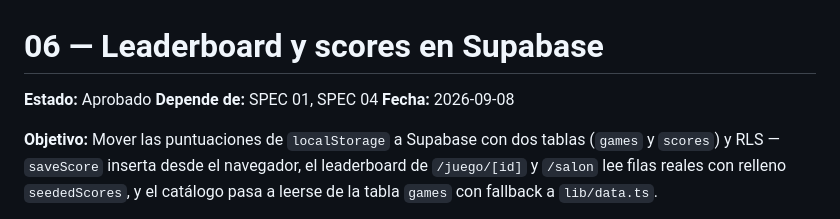
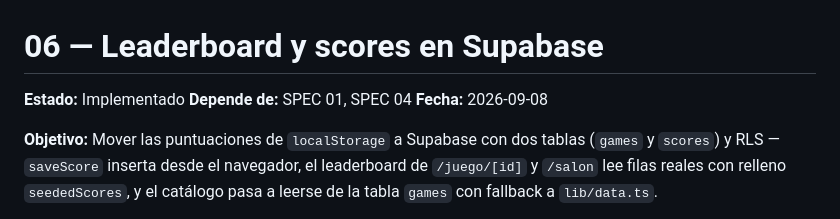
Before and after one commit to pedrorozoc/arcade-vault, a Markdown page: specs/06-leaderboard-y-scores-en-supabase.md, the part around the change. Drawn GitHub-style.

Commit message:
spec 06 Pasa a implementado

```diff
--- a/specs/06-leaderboard-y-scores-en-supabase.md
+++ b/specs/06-leaderboard-y-scores-en-supabase.md
@@ -1,6 +1,6 @@
 # 06 — Leaderboard y scores en Supabase
 
-**Estado:** Aprobado
+**Estado:** Implementado
 **Depende de:** SPEC 01, SPEC 04
 **Fecha:** 2026-09-08
 
```
